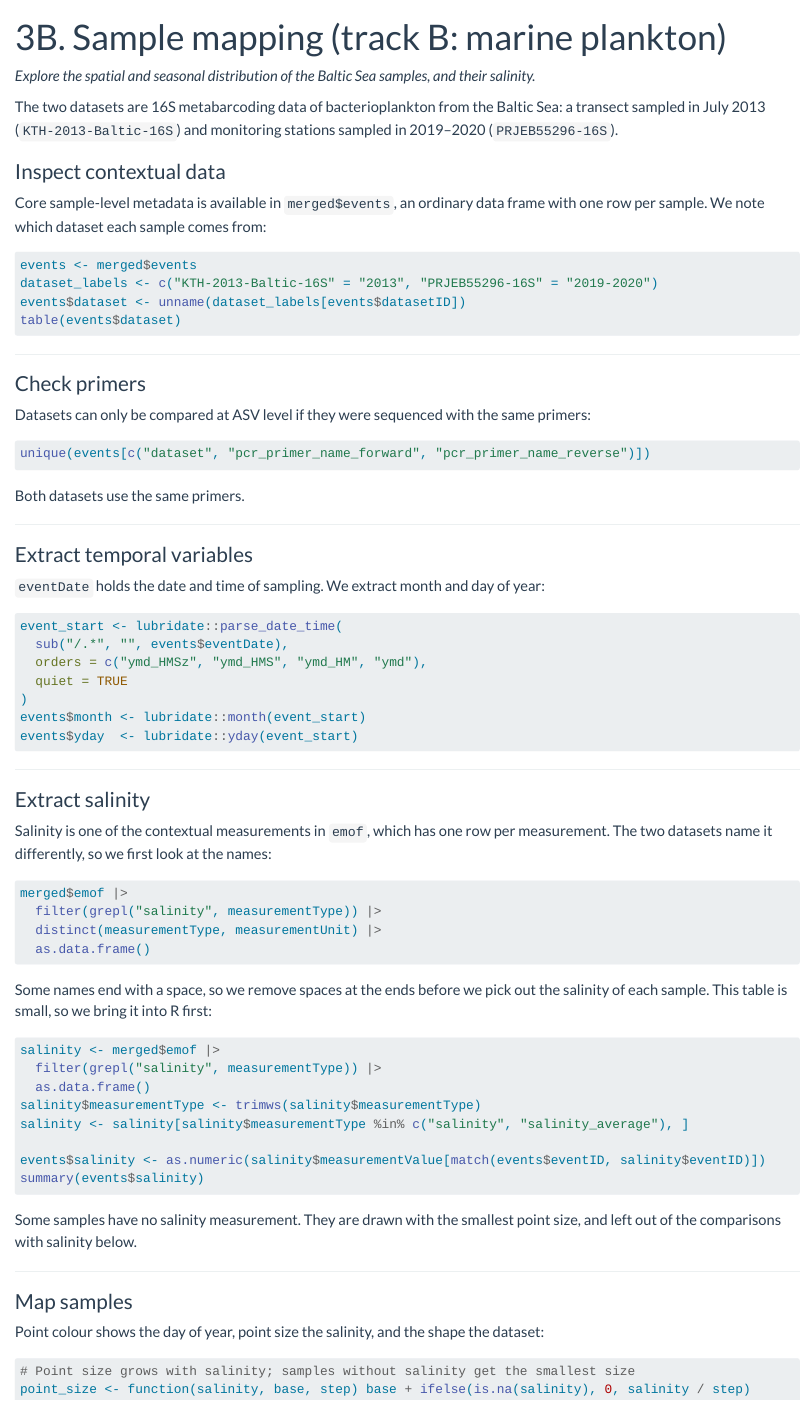
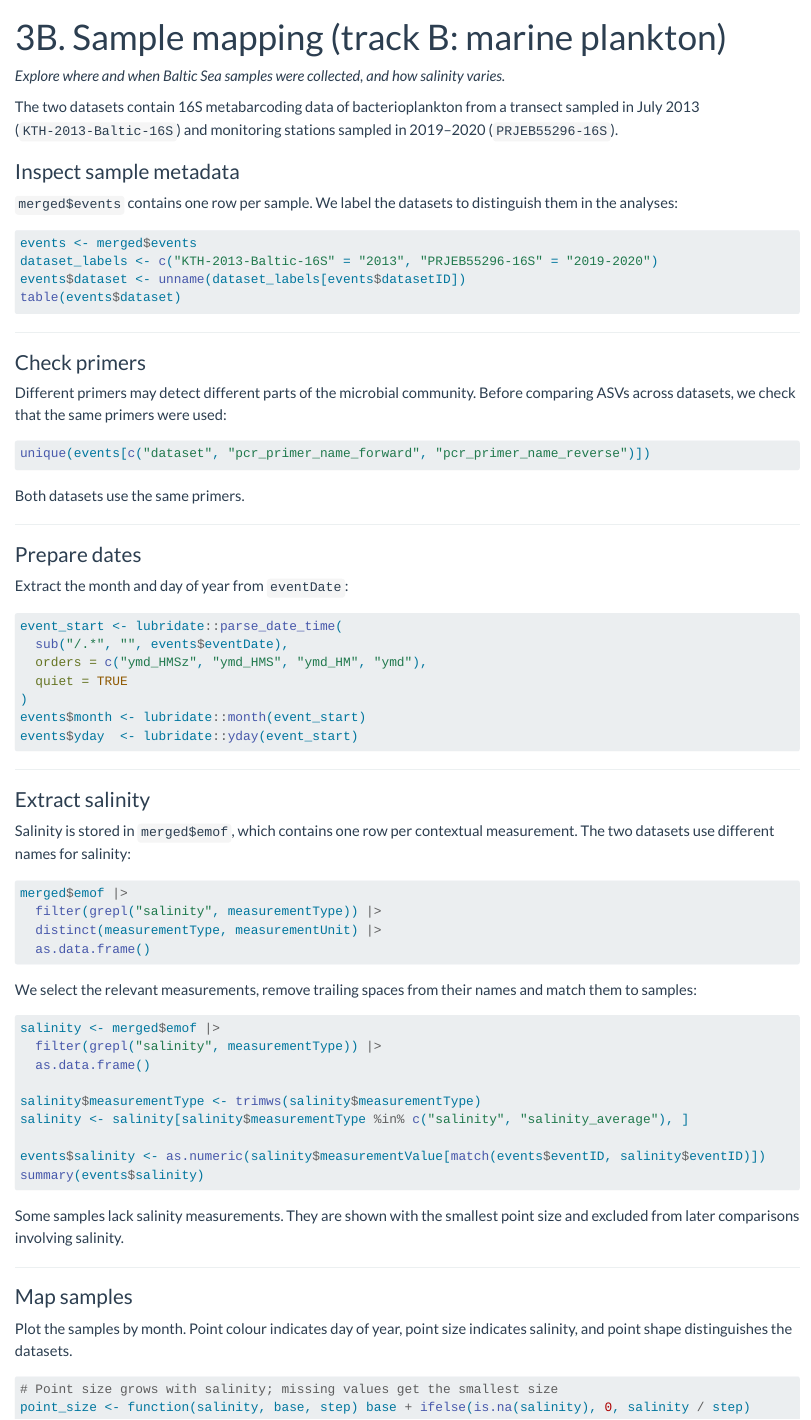
Before and after one commit to biodiversitydata-se/sbdi-eDNA-smn, a Quarto document (plankton-03-map.qmd): the page in a window 1100 px wide, from its top. Rendered offline with R 4.5, knitr and Pandoc in place of Quarto, with nearby package versions.

Commit message:
Shorten the plankton mapping page and add an interpretation question
Tighten the introductions, motivate the primer check, and end with a
question about how sampling and salinity differ between the datasets.
Rebuild the script and page.

Co-Authored-By: Claude Opus 5.5 <noreply@anthropic.com>

````diff
--- a/plankton-03-map.qmd
+++ b/plankton-03-map.qmd
@@ -5,13 +5,13 @@ format:
     toc: false
 ---
 
-*Explore the spatial and seasonal distribution of the Baltic Sea samples, and their salinity.*
+*Explore where and when Baltic Sea samples were collected, and how salinity varies.*
 
-The two datasets are 16S metabarcoding data of bacterioplankton from the Baltic Sea: a transect sampled in July 2013 (`KTH-2013-Baltic-16S`) and monitoring stations sampled in 2019–2020 (`PRJEB55296-16S`).
+The two datasets contain 16S metabarcoding data of bacterioplankton from a transect sampled in July 2013 (`KTH-2013-Baltic-16S`) and monitoring stations sampled in 2019–2020 (`PRJEB55296-16S`).
 
-### Inspect contextual data
+### Inspect sample metadata
 
-Core sample-level metadata is available in `merged$events`, an ordinary data frame with one row per sample. We note which dataset each sample comes from:
+`merged$events` contains one row per sample. We label the datasets to distinguish them in the analyses:
 
 ```r
 events <- merged$events
@@ -24,7 +24,7 @@ table(events$dataset)
 
 ### Check primers
 
-Datasets can only be compared at ASV level if they were sequenced with the same primers:
+Different primers may detect different parts of the microbial community. Before comparing ASVs across datasets, we check that the same primers were used:
 
 ```r
 unique(events[c("dataset", "pcr_primer_name_forward", "pcr_primer_name_reverse")])
@@ -34,9 +34,9 @@ Both datasets use the same primers.
 
 ---
 
-### Extract temporal variables
+### Prepare dates
 
-`eventDate` holds the date and time of sampling. We extract month and day of year:
+Extract the month and day of year from `eventDate`:
 
 ```r
 event_start <- lubridate::parse_date_time(
@@ -52,7 +52,7 @@ events$yday  <- lubridate::yday(event_start)
 
 ### Extract salinity
 
-Salinity is one of the contextual measurements in `emof`, which has one row per measurement. The two datasets name it differently, so we first look at the names:
+Salinity is stored in `merged$emof`, which contains one row per contextual measurement. The two datasets use different names for salinity:
 
 ```r
 merged$emof |>
@@ -61,12 +61,13 @@ merged$emof |>
   as.data.frame()
 ```
 
-Some names end with a space, so we remove spaces at the ends before we pick out the salinity of each sample. This table is small, so we bring it into R first:
+We select the relevant measurements, remove trailing spaces from their names and match them to samples:
 
 ```r
 salinity <- merged$emof |>
   filter(grepl("salinity", measurementType)) |>
   as.data.frame()
+
 salinity$measurementType <- trimws(salinity$measurementType)
 salinity <- salinity[salinity$measurementType %in% c("salinity", "salinity_average"), ]
 
@@ -74,16 +75,16 @@ events$salinity <- as.numeric(salinity$measurementValue[match(events$eventID, sa
 summary(events$salinity)
 ```
 
-Some samples have no salinity measurement. They are drawn with the smallest point size, and left out of the comparisons with salinity below.
+Some samples lack salinity measurements. They are shown with the smallest point size and excluded from later comparisons involving salinity.
 
 ---
 
 ### Map samples
 
-Point colour shows the day of year, point size the salinity, and the shape the dataset:
+Plot the samples by month. Point colour indicates day of year, point size indicates salinity, and point shape distinguishes the datasets.
 
 ```r
-# Point size grows with salinity; samples without salinity get the smallest size
+# Point size grows with salinity; missing values get the smallest size
 point_size <- function(salinity, base, step) base + ifelse(is.na(salinity), 0, salinity / step)
 
 color_yday <- colorRampPalette(
````
Also changed, not shown: tutorial_plankton.R (+2 -1 lines), docs/search.json, plankton-03-map.qmd (6 more changed lines), 1 other file.
